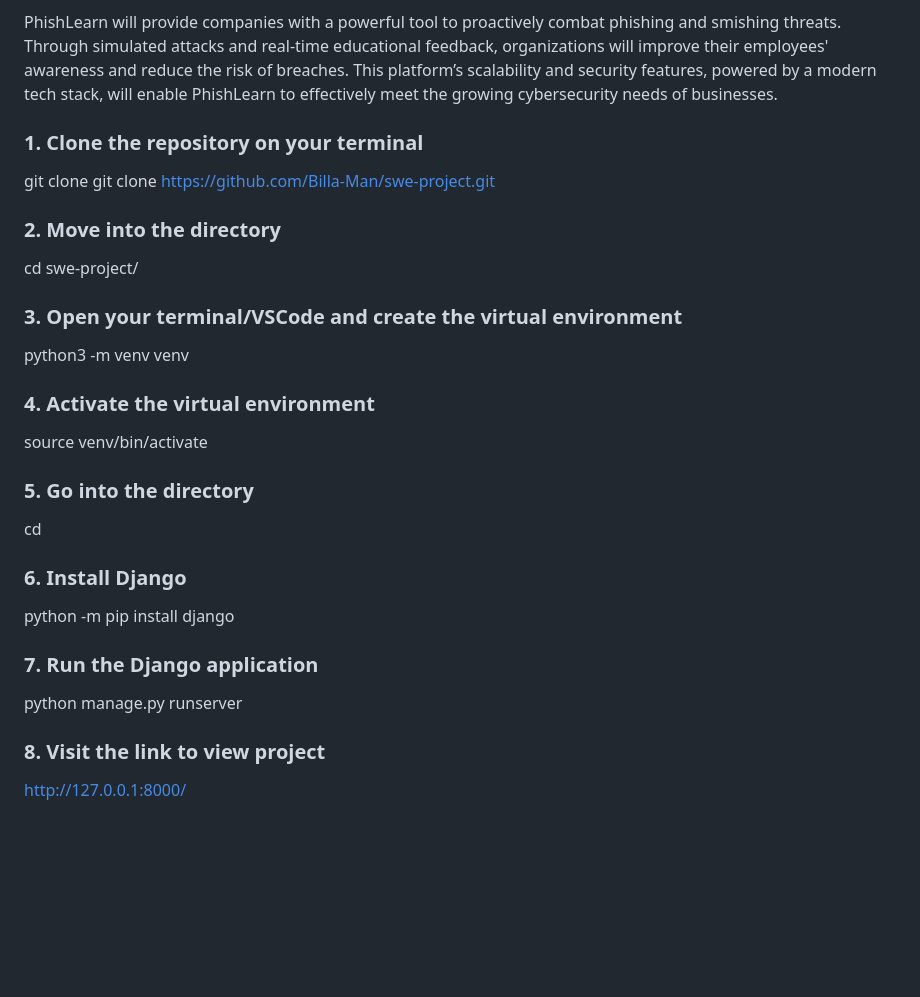
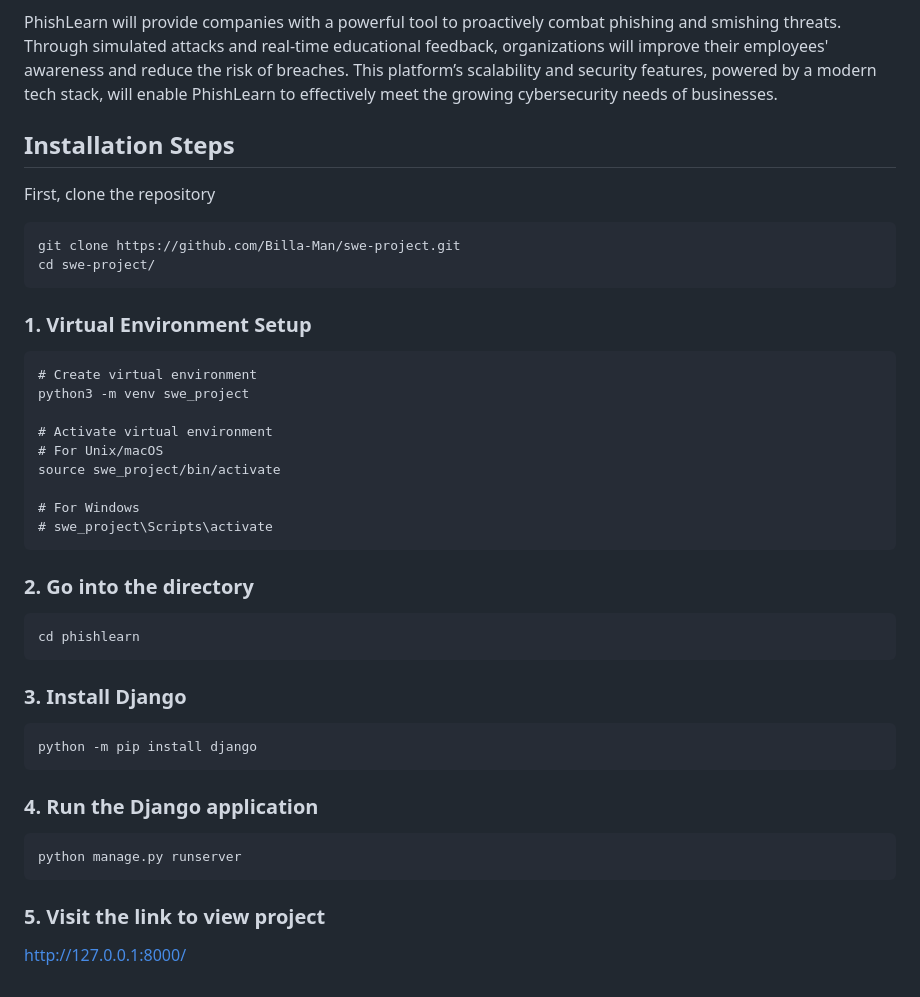
Before and after one commit to Billa-Man/swe-project, a Markdown page: README.md, the part around the change. Drawn GitHub-style; blank space fills up the shorter version.

````diff
--- a/README.md
+++ b/README.md
@@ -112,27 +112,41 @@ This stack ensures scalability, security, and efficiency, while also offering fl
 
 PhishLearn will provide companies with a powerful tool to proactively combat phishing and smishing threats. Through simulated attacks and real-time educational feedback, organizations will improve their employees' awareness and reduce the risk of breaches. This platform’s scalability and security features, powered by a modern tech stack, will enable PhishLearn to effectively meet the growing cybersecurity needs of businesses.
 
+## Installation Steps
 
-### 1. Clone the repository on your terminal
-git clone git clone https://github.com/Billa-Man/swe-project.git
+First, clone the repository
+```
+git clone https://github.com/Billa-Man/swe-project.git
+cd swe-project/
+```
 
-### 2. Move into the directory
-cd swe-project/
+### 1. Virtual Environment Setup
+```
+# Create virtual environment
+python3 -m venv swe_project
 
-### 3. Open your terminal/VSCode and create the virtual environment
-python3 -m venv venv
+# Activate virtual environment
+# For Unix/macOS
+source swe_project/bin/activate
 
-### 4. Activate the virtual environment
-source venv/bin/activate
+# For Windows
+# swe_project\Scripts\activate
+```
 
-### 5. Go into the directory
-cd
+### 2. Go into the directory
+```
+cd phishlearn
+```
 
-### 6. Install Django
+### 3. Install Django
+```
 python -m pip install django
+```
 
-### 7. Run the Django application
+### 4. Run the Django application
+```
 python manage.py runserver
+```
 
-### 8. Visit the link to view project
-http://127.0.0.1:8000/
+### 5. Visit the link to view project
+[http://127.0.0.1:8000/](http://127.0.0.1:8000/)
````
